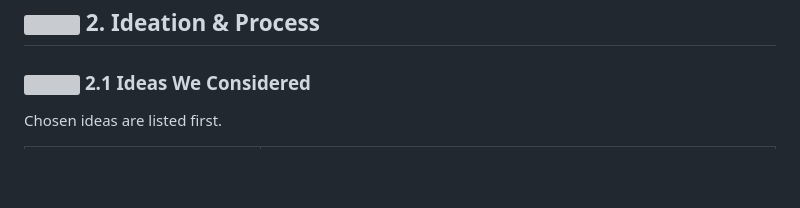
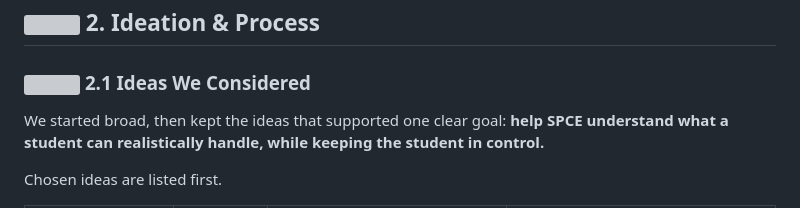
Before and after one commit to eimaanrdrie/SPCE, a Markdown page: README.md, the part around one of its changes. Rendered like a GitHub page; blank space fills up the shorter version; grey boxes are pictures that could not be loaded.

Commit message:
Readme SPCE 1.8

```diff
--- a/README.md
+++ b/README.md
@@ -144,5 +144,7 @@ And when you are having a better day, you can support someone else and build you
 
 ### <img src="https://api.iconify.design/lucide/git-branch.svg?color=%238B5CF6" width="20" alt="" /> 2.1 Ideas We Considered
 
+We started broad, then kept the ideas that supported one clear goal: **help SPCE understand what a student can realistically handle, while keeping the student in control.**
+
 Chosen ideas are listed first.
 
```
Also changed, not shown: other parts of README.md (+25 -20 lines).
